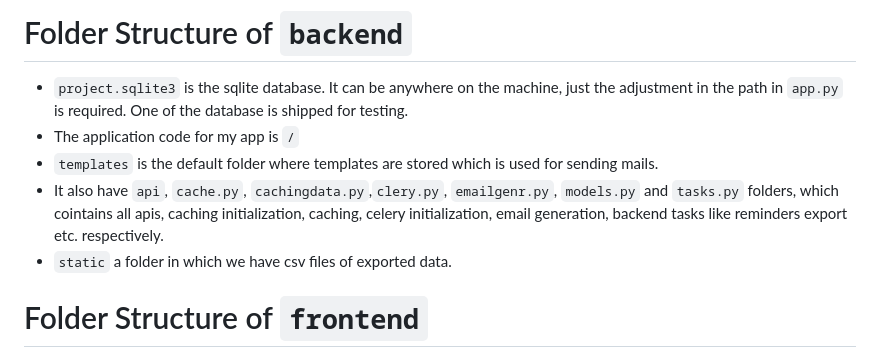
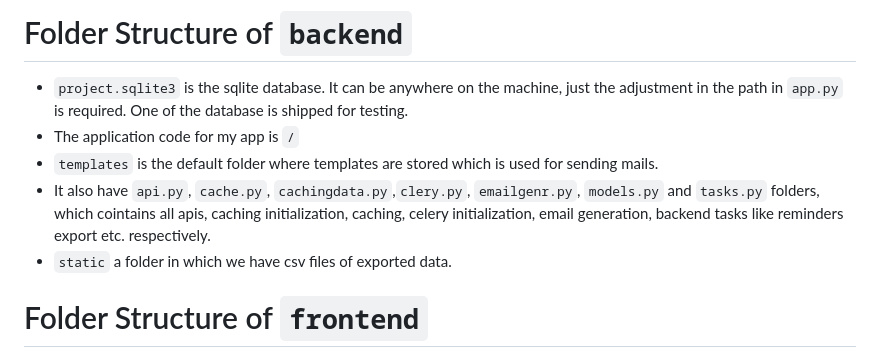
Before and after one commit to pacificrm/BlogLiteV2, a Markdown page: readme.md, the part around the change. Rendered like a GitHub page.

Commit message:
Reade edited

```diff
--- a/readme.md
+++ b/readme.md
@@ -20,7 +20,7 @@
 - `project.sqlite3` is the sqlite database. It can be anywhere on the machine, just the adjustment in the path in `app.py` is required. One of the database is shipped for testing.
 - The application code for my app is `/`
 - `templates` is the default folder where templates are stored which is used for sending mails.
-- It also have `api`, `cache.py`, `cachingdata.py`,`clery.py`, `emailgenr.py`, `models.py` and `tasks.py` folders, which cointains all apis, caching initialization, caching, celery initialization, email generation, backend tasks like reminders export etc. respectively.
+- It also have `api.py`, `cache.py`, `cachingdata.py`,`clery.py`, `emailgenr.py`, `models.py` and `tasks.py` folders, which cointains all apis, caching initialization, caching, celery initialization, email generation, backend tasks like reminders export etc. respectively.
 - `static` a folder in which we have csv files of exported data.
 
 # Folder Structure of `frontend`
```
